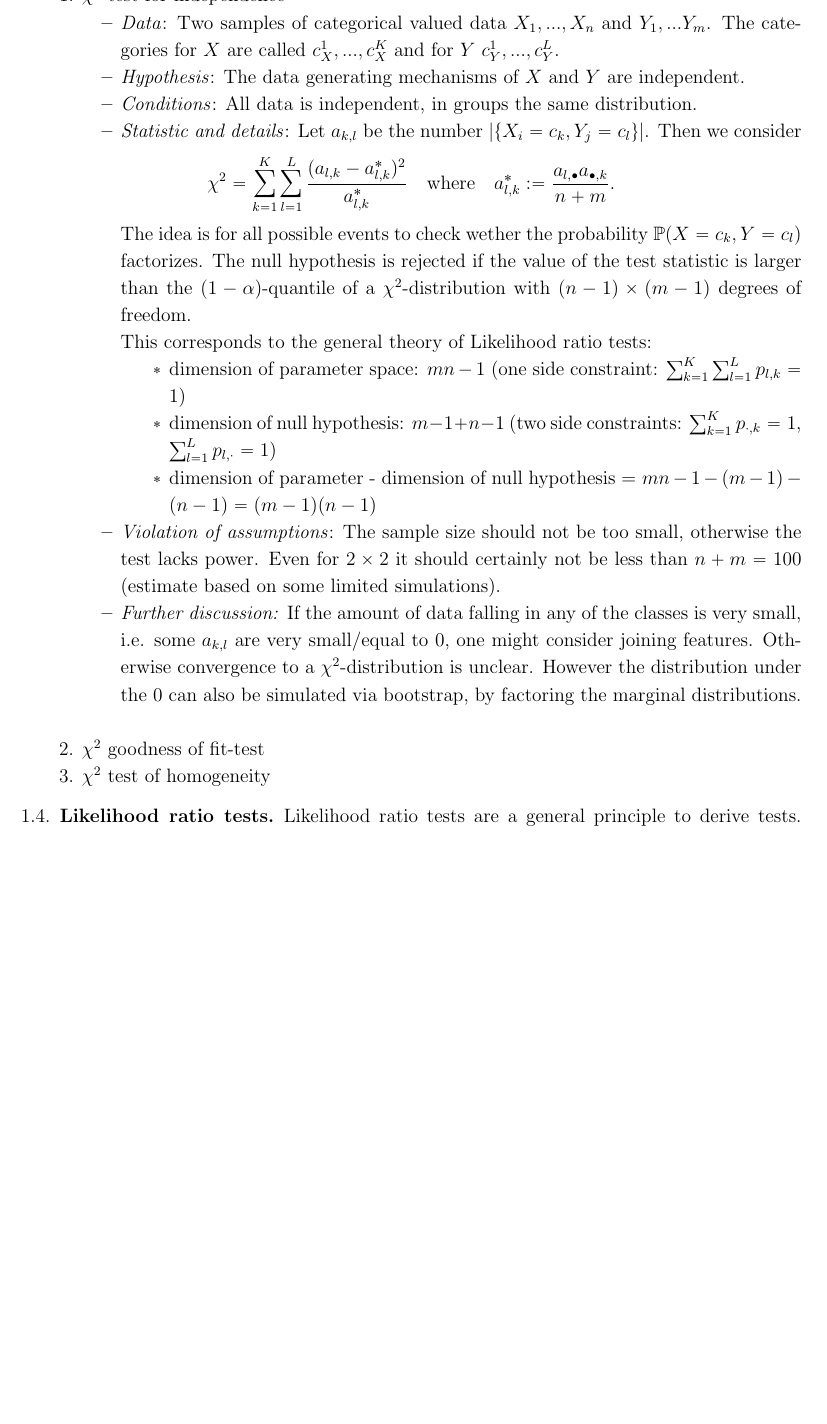
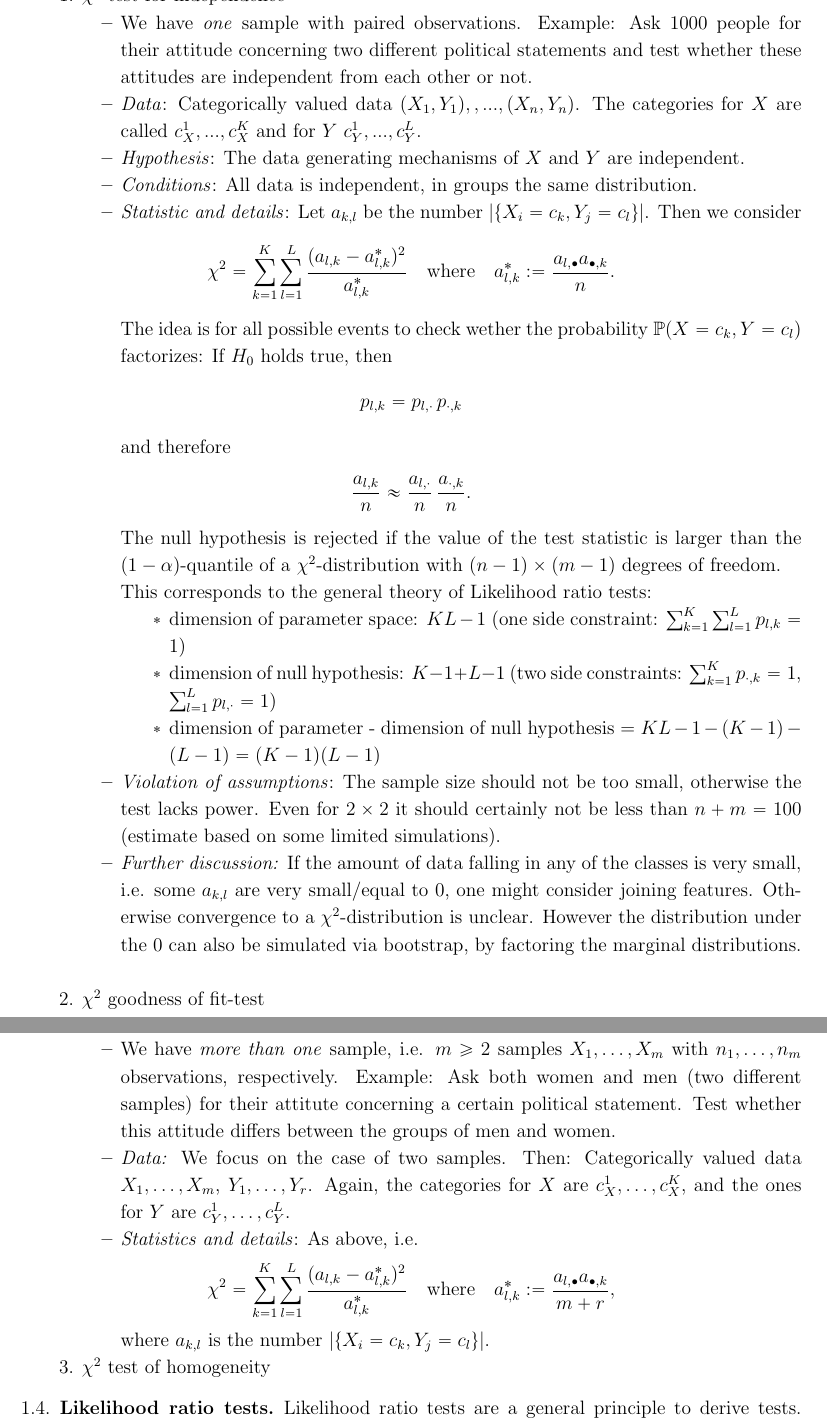
Before and after one commit to timkutta/guinea_pig, a LaTeX paper (Applied_Statistics.tex): part of page 5 of 9 before the commit and two parts of pages 5 and 6 of 10 after it, the two joined at a grey line, cut at the place of the change, the shorter picture padded with empty space. Compiled offline with pdfLaTeX.

Commit message:
reset and applied statistics modified

```diff
--- a/Applied_Statistics.tex
+++ b/Applied_Statistics.tex
@@ -261,29 +261,46 @@ The test only works for $3<n<5000$.
 $$L_n=-2\log\left[\frac{\sup_{\theta\in\Theta_0} \mathcal{L}(\theta)}{\sup_{\theta\in\Theta} \mathcal{L}(\theta)}\right],$$
 where $\mathcal{L}$ denotes the likelihood function
 \item Reject the null hypothesis if $L_n>\chi^2_{d-c,1-\alpha}$, since the test statisitc $L_n$ is asymptotically $\chi^2$-distributed by Wilk's theorem
+
 \end{itemize}
 \item[1.] $\chi^2$-test for independence
 \begin{itemize}
-\item \textit{Data}: Two samples of categorical valued data $X_1,...,X_n$ and $Y_1,...Y_m$. The categories for $X$ are called $c_X^1,...,c_X^K$ and for $Y$ $c_Y^1,...,c_Y^L$.
+\item We have \textit{one} sample with paired observations. Example: Ask $1000$ people for their attitude concerning two different political statements and test whether these attitudes are independent from each other or not.
+\item \textit{Data}: Categorically valued data $(X_1,Y_1),,...,(X_n,Y_n)$. The categories for $X$ are called $c_X^1,...,c_X^K$ and for $Y$ $c_Y^1,...,c_Y^L$.
 \item \textit{Hypothesis}: The data generating mechanisms of $X$ and $Y$ are independent.
 \item \textit{Conditions}: All data is independent, in groups the same distribution.
 \item \textit{Statistic and details}: Let $a_{k,l}$ be the number  $|\{X_i=c_k, Y_j=c_l\}|$. Then we consider
-$$\chi^2=\sum_{k=1}^K \sum_{l=1} ^L \frac{(a_{l,k}-a_{l,k}^*)^2}{a_{l,k}^*} \quad \textnormal{where} \quad a_{l,k}^*:=\frac{a_{l, \bullet}a_{\bullet,k}}{n+m}.$$
-The idea is for all possible events to check wether the probability $\mathbb{P}(X=c_k, Y=c_l)$ factorizes. The null hypothesis is rejected if the value of the test statistic is larger than the $(1-\alpha)$-quantile of a $\chi^2$-distribution with $(n-1)\times (m-1)$ degrees of freedom.\\
+$$\chi^2=\sum_{k=1}^K \sum_{l=1} ^L \frac{(a_{l,k}-a_{l,k}^*)^2}{a_{l,k}^*} \quad \textnormal{where} \quad a_{l,k}^*:=\frac{a_{l, \bullet}a_{\bullet,k}}{n}.$$
+The idea is for all possible events to check wether the probability $\mathbb{P}(X=c_k, Y=c_l)$ factorizes: If $H_0$ holds true, then
+\begin{align*}
+p_{l,k}=p_{l,\cdot}\, p_{\cdot,k}
+\end{align*}
+and therefore
+\begin{align*}
+\frac{a_{l,k}}{n}\approx \frac{a_{l,\cdot}}{n} \, \frac{a_{\cdot,k}}{n}.
+\end{align*}
+
+ The null hypothesis is rejected if the value of the test statistic is larger than the $(1-\alpha)$-quantile of a $\chi^2$-distribution with $(n-1)\times (m-1)$ degrees of freedom.\\
 This corresponds to the general theory of Likelihood ratio tests:
 \begin{itemize}
-\item dimension of parameter space: $mn-1$ (one side constraint: $\sum_{k=1}^K \sum_{l=1}^L p_{l,k}=1$)
-\item dimension of null hypothesis: $m-1+n-1$ (two side constraints: $\sum_{k=1}^K p_{\cdot,k}=1$, $\sum_{l=1}^L p_{l,\cdot}=1$)
-\item dimension of parameter - dimension of null hypothesis = $mn-1-(m-1)-(n-1)=(m-1)(n-1)$
+\item dimension of parameter space: $KL-1$ (one side constraint: $\sum_{k=1}^K \sum_{l=1}^L p_{l,k}=1$)
+\item dimension of null hypothesis: $K-1+L-1$ (two side constraints: $\sum_{k=1}^K p_{\cdot,k}=1$, $\sum_{l=1}^L p_{l,\cdot}=1$)
+\item dimension of parameter - dimension of null hypothesis = $KL-1-(K-1)-(L-1)=(K-1)(L-1)$
 \end{itemize}
 \item \textit{Violation of assumptions}: The sample size should not be too small, otherwise the test lacks power. Even for $2\times 2$ it should certainly not be less than $n+m=100$ (estimate based on some limited simulations).
 
 \item \textit{Further discussion:} If the amount of data falling in any of the classes is very small, i.e. some $a_{k,l}$ are very small/equal to $0$, one might consider joining features. Otherwise convergence to a $\chi^2$-distribution is unclear. However the distribution under the $0$  can also be simulated via bootstrap, by factoring the marginal distributions.  \\
+\end{itemize}
 
 
-
+\item[2.] $\chi^2$ goodness of fit-test
+\begin{itemize}
+\item We have \textit{more than one} sample, i.e. $m\geq 2$ samples $X_1,\ldots,X_m$ with $n_1,\ldots,n_m$ observations, respectively. Example: Ask both women and men (two different samples) for their attitute concerning a certain political statement. Test whether this attitude differs between the groups of men and women.
+\item \textit{Data:} We focus on the case of two samples. Then: Categorically valued data $X_1,\ldots, X_{m}$, $Y_1, \ldots,Y_r$. Again, the categories for $X$ are $c_X^{1}, \ldots, c_X^{K}$, and the ones for $Y$ are $c_{Y}^{1},\ldots,c_{Y}^{L}$.
+\item \textit{Statistics and details}: As above, i.e.
+$$\chi^2=\sum_{k=1}^K \sum_{l=1} ^L \frac{(a_{l,k}-a_{l,k}^*)^2}{a_{l,k}^*} \quad \textnormal{where} \quad a_{l,k}^*:=\frac{a_{l, \bullet}a_{\bullet,k}}{m+r},$$
+where $a_{k,l}$ is the number  $|\{X_i=c_k, Y_j=c_l\}|$.
 \end{itemize}
-\item[2.] $\chi^2$ goodness of fit-test
 \item[3.] $\chi^2$ test of homogeneity
 \end{itemize}
 
```
